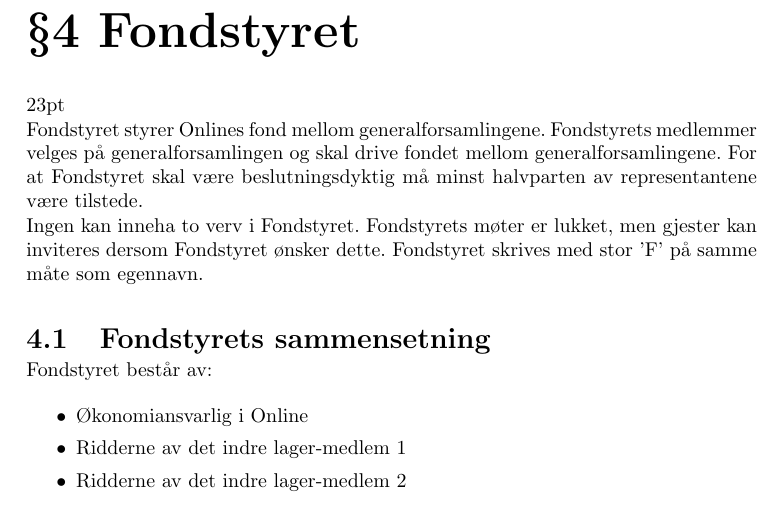
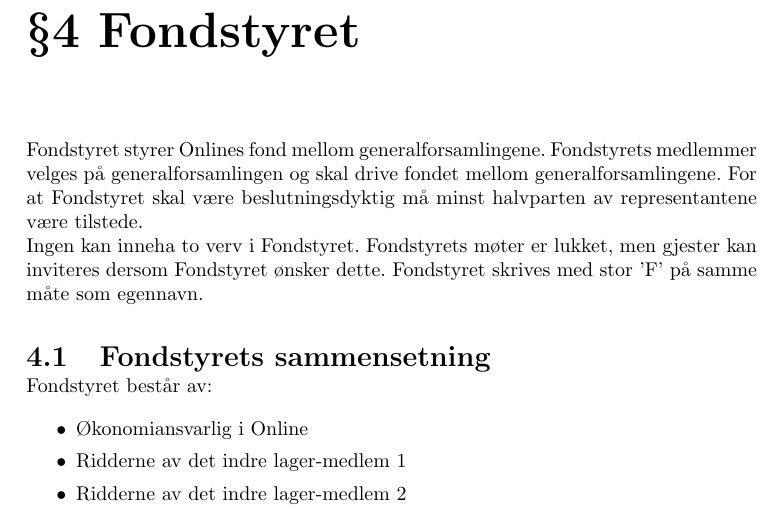
Before and after one commit to dotkom/Onlines_Fondvedtekter, a LaTeX document (vedtekter.tex, which reads paragrafer/fondstyret.tex): part of page 7 of 12, cut so that both start at the same text. The pictures show the PDF file onlinesfondvedtekter.pdf that the author committed with the source.

Commit message:
Fixed wrong latex command and updated pdf

```diff
--- a/paragrafer/fondstyret.tex
+++ b/paragrafer/fondstyret.tex
@@ -1,5 +1,5 @@
 \chapter{Fondstyret}
-\vsapce{23pt}
+\vspace{23pt}
 
 Fondstyret styrer Onlines fond mellom generalforsamlingene. Fondstyrets medlemmer velges på generalforsamlingen og skal drive fondet mellom generalforsamlingene. For at Fondstyret skal være beslutningsdyktig må minst halvparten av representantene være tilstede.
 
```
Also changed, not shown: onlinesfondvedtekter.pdf.
